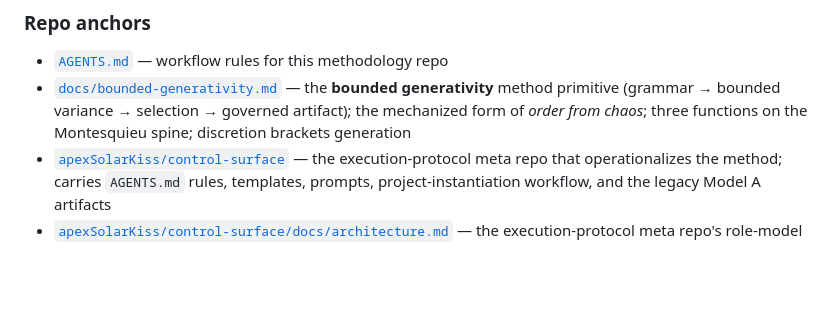
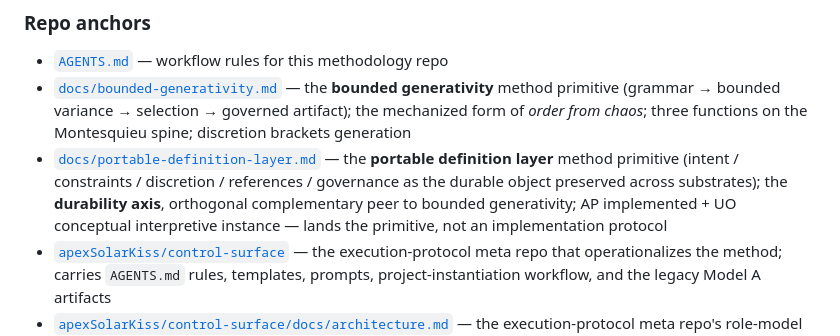
Before and after one commit to apexSolarKiss/method-ASK, a Markdown page: docs/method.md, the part around the change. Drawn GitHub-style; blank space fills up the shorter version.

```diff
--- a/docs/method.md
+++ b/docs/method.md
@@ -291,6 +291,7 @@ The articulation is not finished. Each method element above could earn its own d
 
 - [`AGENTS.md`](../AGENTS.md) — workflow rules for this methodology repo
 - [`docs/bounded-generativity.md`](bounded-generativity.md) — the **bounded generativity** method primitive (grammar → bounded variance → selection → governed artifact); the mechanized form of *order from chaos*; three functions on the Montesquieu spine; discretion brackets generation
+- [`docs/portable-definition-layer.md`](portable-definition-layer.md) — the **portable definition layer** method primitive (intent / constraints / discretion / references / governance as the durable object preserved across substrates); the **durability axis**, orthogonal complementary peer to bounded generativity; AP implemented + UO conceptual interpretive instance — lands the primitive, not an implementation protocol
 - [`apexSolarKiss/control-surface`](https://github.com/apexSolarKiss/control-surface) — the execution-protocol meta repo that operationalizes the method; carries `AGENTS.md` rules, templates, prompts, project-instantiation workflow, and the legacy Model A artifacts
 - [`apexSolarKiss/control-surface/docs/architecture.md`](https://github.com/apexSolarKiss/control-surface/blob/main/docs/architecture.md) — the execution-protocol meta repo's role-model architecture
 - [`apexSolarKiss/asset-pipeline-ASK`](https://github.com/apexSolarKiss/asset-pipeline-ASK) — the mature worked example the method has been pressure-tested against
```
Also changed, not shown: docs/portable-definition-layer.md (added, +91 -0 lines).
